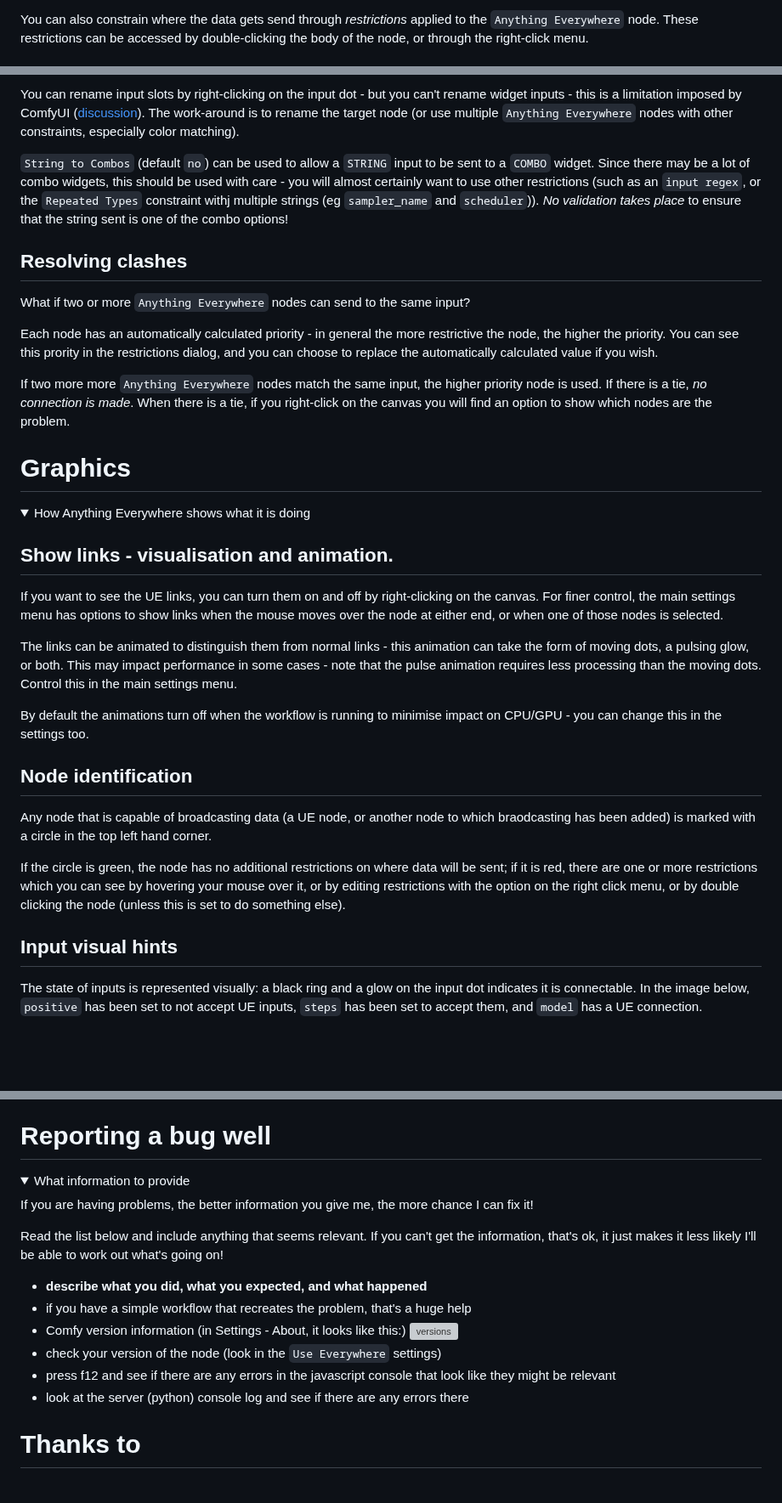
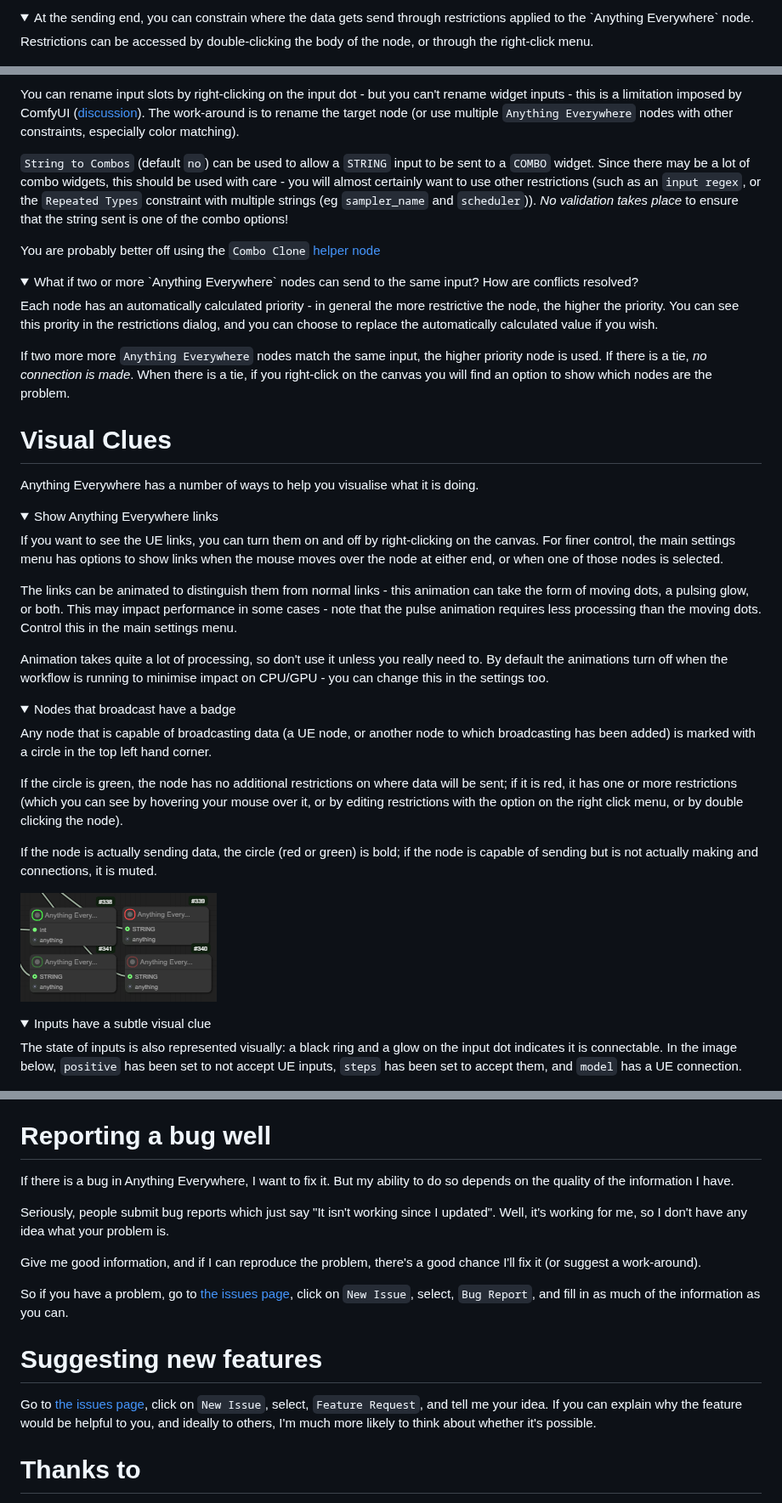
Before and after one commit to chrisgoringe/cg-use-everywhere, a Markdown page: README.md, 3 parts joined by grey strips. Shown at 85% size. Rendered like a GitHub page; pictures changed too: docs/redgreen.png (added); folded sections open; blank space fills up the shorter version; grey boxes are pictures that could not be loaded.

```diff
--- a/README.md
+++ b/README.md
@@ -102,6 +106,10 @@ the green bar indicates an input is connectable. The `Reject UE links` option ca
 
-You can also constrain where the data gets send through  _restrictions_ applied to the `Anything Everywhere` node.
-These restrictions can be accessed by double-clicking the body of the node, or through the right-click menu.
+<details>
+<summary>
+At the sending end, you can constrain where the data gets send through  restrictions applied to the `Anything Everywhere` node.
+</summary>
+
+Restrictions can be accessed by double-clicking the body of the node, or through the right-click menu.
 
 ![restrictions](docs/restrictions.png)
 
@@ -123,11 +131,16 @@ so you can match `seed` to `seed` or `noise_seed` by naming the `Anything Everyw
 
 You can rename input slots by right-clicking on the input dot - but you can't rename widget inputs - this is a limitation imposed by ComfyUI ([discussion](https://github.com/Comfy-Org/ComfyUI_frontend/issues/3654)). The work-around is to rename the target node (or use multiple `Anything Everywhere` nodes with other constraints, especially color matching).
 
-`String to Combos` (default `no`) can be used to allow a `STRING` input to be sent to a `COMBO` widget. Since there may be a lot of combo widgets, this should be used with care - you will almost certainly want to use other restrictions (such as an `input regex`, or the `Repeated Types` constraint withj multiple strings (eg `sampler_name` and `scheduler`)). *No validation takes place* to ensure that the string sent is one of the combo options!
+`String to Combos` (default `no`) can be used to allow a `STRING` input to be sent to a `COMBO` widget. Since there may be a lot of combo widgets, this should be used with care - you will almost certainly want to use other restrictions (such as an `input regex`, or the `Repeated Types` constraint with multiple strings (eg `sampler_name` and `scheduler`)). *No validation takes place* to ensure that the string sent is one of the combo options!
 
-## Resolving clashes
+You are probably better off using the `Combo Clone` [helper node](#special-case-nodes)
 
-What if two or more `Anything Everywhere` nodes can send to the same input?
+</details>
+
+<details>
+<summary>
+What if two or more `Anything Everywhere` nodes can send to the same input? How are conflicts resolved?
+</summary>
 
 Each node has an automatically calculated priority - in general the more restrictive the node, the higher the priority.
 You can see this prority in the restrictions dialog, and you can choose to replace the automatically calculated value if you wish.
@@ -137,30 +150,39 @@ When there is a tie, if you right-click on the canvas you will find an option to
 
 </details>
 
-# Graphics
+# Visual Clues
+
+Anything Everywhere has a number of ways to help you visualise what it is doing.
 
 <details>
-<summary>How Anything Everywhere shows what it is doing</summary>
-
-## Show links - visualisation and animation.
+<summary>Show Anything Everywhere links</summary>
 
 If you want to see the UE links, you can turn them on and off by right-clicking on the canvas. For finer control, the main settings menu has options to show links when the mouse moves over the node at either end, or when one of those nodes is selected.
 
 The links can be animated to distinguish them from normal links - this animation can take the form of moving dots, a pulsing glow, or both. This may impact performance in some cases - note that the pulse animation requires less processing than the moving dots. Control this in the main settings menu.
 
-By default the animations turn off when the workflow is running to minimise impact on CPU/GPU - you can change this in the settings too.
+Animation takes quite a lot of processing, so don't use it unless you really need to. By default the animations turn off when the workflow is running to minimise impact on CPU/GPU - you can change this in the settings too.
+</details>
 
-## Node identification
+<details>
+<summary>Nodes that broadcast have a badge</summary>
 
-Any node that is capable of broadcasting data (a UE node, or another node to which braodcasting has been added) is marked with a circle in the top left hand corner.
+Any node that is capable of broadcasting data (a UE node, or another node to which broadcasting has been added) is marked with a circle in the top left hand corner.
 
 If the circle is green, the node has no additional restrictions on where data will be sent;
-if it is red, there are one or more restrictions which you can see by hovering your mouse over it, or by editing restrictions
-with the option on the right click menu, or by double clicking the node (unless this is set to do something else).
+if it is red, it has one or more restrictions (which you can see by hovering your mouse over it, or by editing restrictions
+with the option on the right click menu, or by double clicking the node).
 
-## Input visual hints
+If the node is actually sending data, the circle (red or green) is bold; if the node is capable of sending but is not actually making
+and connections, it is muted.
 
-The state of inputs is represented visually: a black ring and a glow on the input dot indicates it is connectable.
+![redgreen](docs/redgreen.png)
+</details>
+
+<details>
+<summary>Inputs have a subtle visual clue</summary>
+
+The state of inputs is also represented visually: a black ring and a glow on the input dot indicates it is connectable.
 In the image below, `positive` has been set to not accept UE inputs, `steps` has been set to accept them, and `model` has a UE connection.
 
 ![uec](docs/connectable2.png)
@@ -312,22 +369,23 @@ No indicates a case I'm unlikely ever to support
 
 # Reporting a bug well
 
-<details>
-<summary>What information to provide</summary>
+If there is a bug in Anything Everywhere, I want to fix it.
+But my ability to do so depends on the quality of the information I have.
 
-If you are having problems, the better information you give me, the more chance I can fix it!
+Seriously, people submit bug reports which just say "It isn't working since I updated".
+Well, it's working for me, so I don't have any idea what your problem is.
 
-Read the list below and include anything that seems relevant. If you can't get the information, that's ok, it just makes it less likely I'll be able to work out what's going on!
+Give me good information, and if I can reproduce the problem, there's a good chance I'll fix it (or suggest a work-around).
 
-- **describe what you did, what you expected, and what happened**
-- if you have a simple workflow that recreates the problem, that's a huge help
-- Comfy version information (in Settings - About, it looks like this:)
-![versions](https://github.com/user-attachments/assets/a16812a3-94c9-4eb7-8e0e-0d8b5319cd8f)
-- check your version of the node (look in the `Use Everywhere` settings)
-- press f12 and see if there are any errors in the javascript console that look like they might be relevant
-- look at the server (python) console log and see if there are any errors there
+So if you have a problem, go to [the issues page](https://github.com/chrisgoringe/cg-use-everywhere/issues),
+click on `New Issue`, select, `Bug Report`, and fill in as much of the information as you can.
 
-</details>
+# Suggesting new features
+
+Go to [the issues page](https://github.com/chrisgoringe/cg-use-everywhere/issues),
+click on `New Issue`, select, `Feature Request`, and tell me your idea.
+If you can explain why the feature would be helpful to you, and ideally to others, I'm
+much more likely to think about whether it's possible.
 
 # Thanks to
 
```
Also changed, not shown: other parts of README.md (+109 -70 lines), 1 other file.
